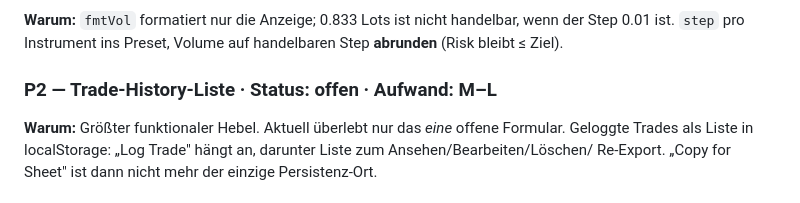
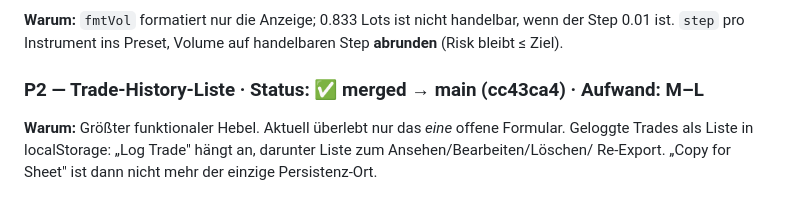
Before and after one commit to erikofantastiko/QuickLog, a Markdown page: Scratchpad.md, the part around the change. Drawn GitHub-style.

Commit message:
loop: P2 trade-history verdict (APPROVE, additive) + backlog
Co-Authored-By: Claude Opus 4.8 (1M context) <noreply@anthropic.com>

```diff
--- a/Scratchpad.md
+++ b/Scratchpad.md
@@ -47,7 +47,7 @@ R:R < 1, Entry == SL, unplausibel große Risk-Distanz. Fängt Fat-Finger ab, bev
 **Warum:** `fmtVol` formatiert nur die Anzeige; 0.833 Lots ist nicht handelbar, wenn der Step 0.01 ist.
 `step` pro Instrument ins Preset, Volume auf handelbaren Step **abrunden** (Risk bleibt ≤ Ziel).
 
-### P2 — Trade-History-Liste  ·  Status: offen  ·  Aufwand: M–L
+### P2 — Trade-History-Liste  ·  Status: ✅ merged → main (cc43ca4)  ·  Aufwand: M–L
 **Warum:** Größter funktionaler Hebel. Aktuell überlebt nur das *eine* offene Formular. Geloggte Trades
 als Liste in localStorage: „Log Trade" hängt an, darunter Liste zum Ansehen/Bearbeiten/Löschen/
 Re-Export. „Copy for Sheet" ist dann nicht mehr der einzige Persistenz-Ort.
```
Also changed, not shown: loop/verdicts/p2-trade-history.md (added, +30 -0 lines).
